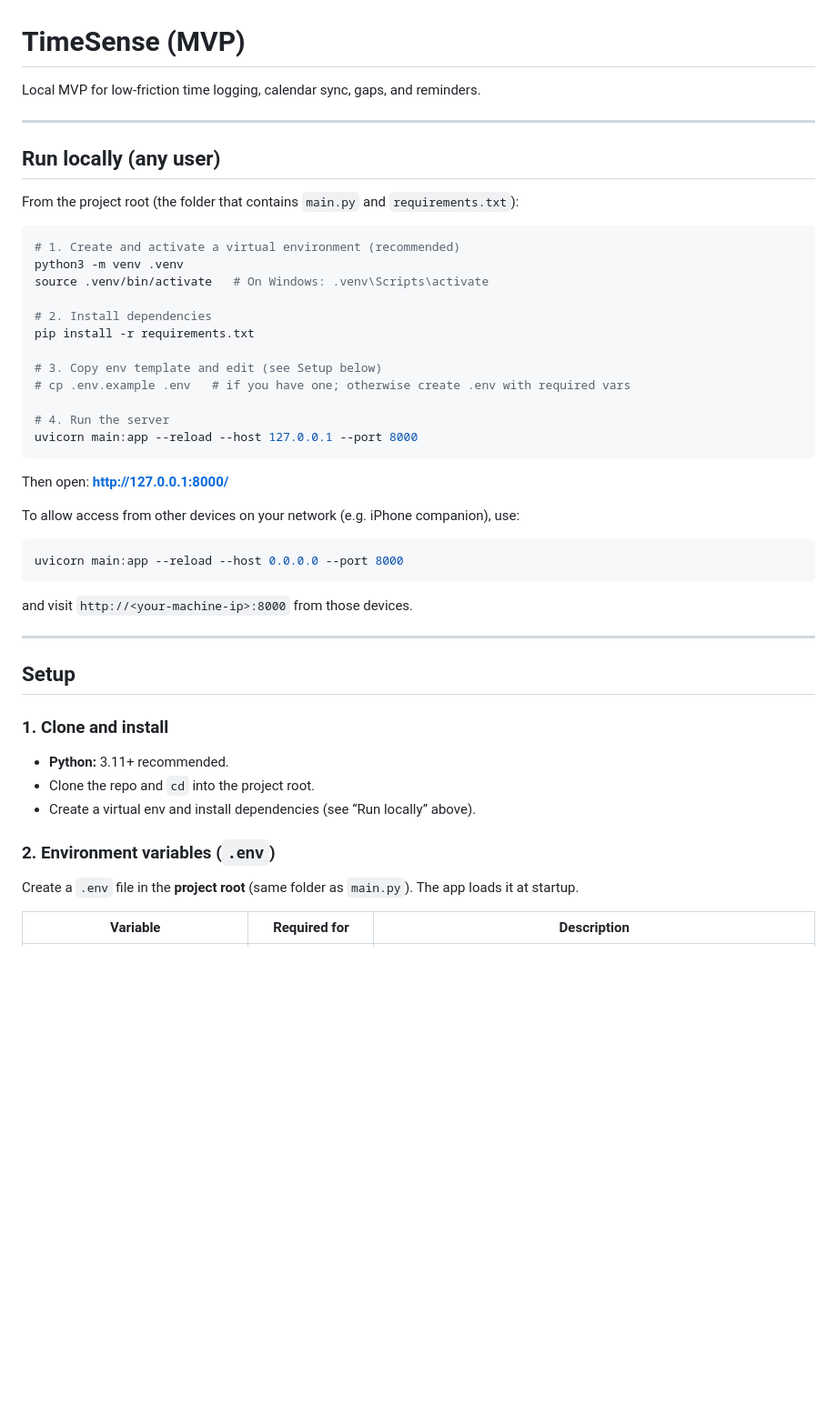
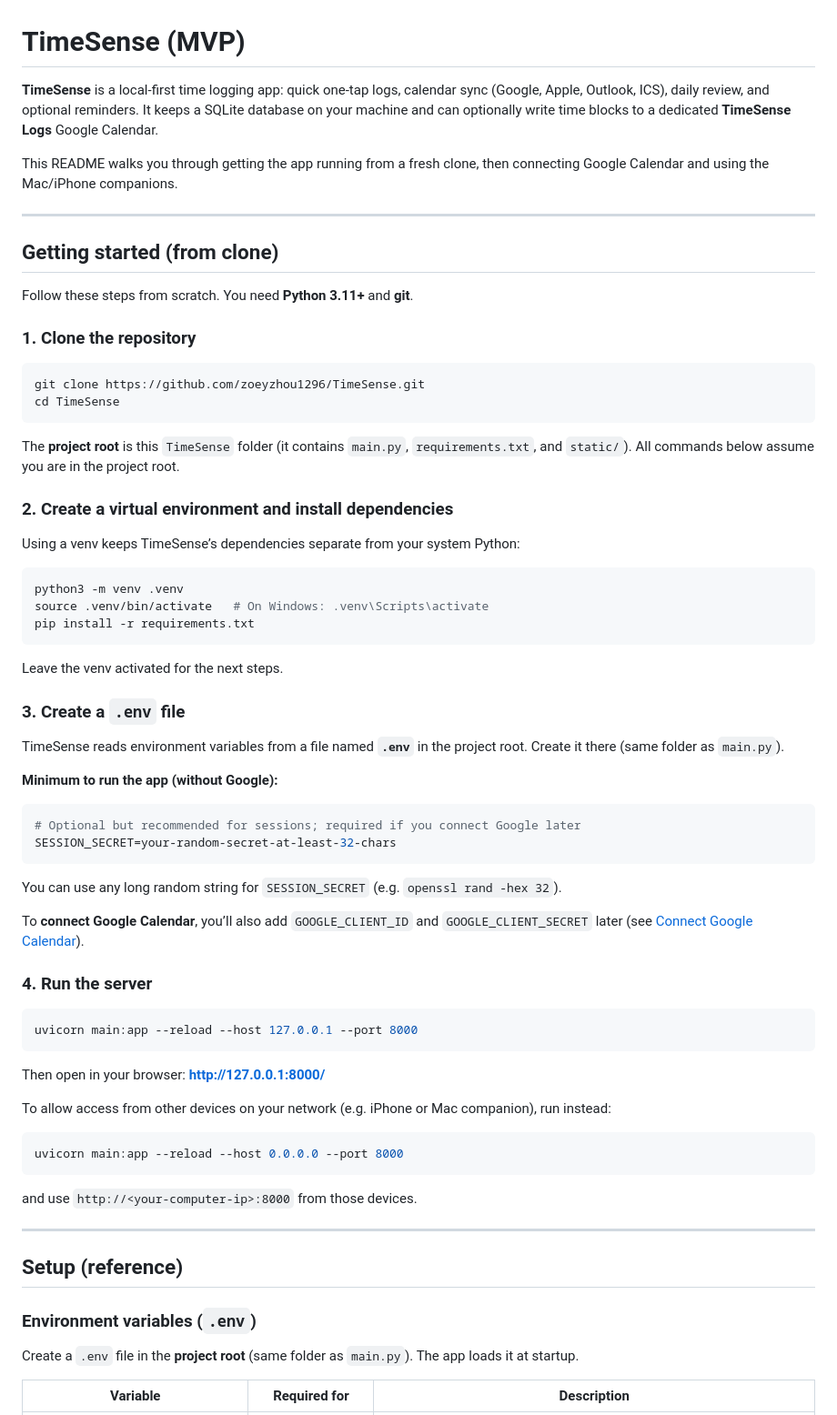
Before and after one commit to zoeyzhou1296/TimeSense, a Markdown page: README.md, the part around one of its changes. Shown at 91% size. GitHub-like rendering; blank space fills up the shorter version.

Commit message:
docs: start README from clone, remove AI Builders deploy section
Co-authored-by: Cursor <cursoragent@cursor.com>

````diff
--- a/README.md
+++ b/README.md
@@ -1,49 +1,72 @@
 # TimeSense (MVP)
 
-Local MVP for low-friction time logging, calendar sync, gaps, and reminders.
+**TimeSense** is a local-first time logging app: quick one-tap logs, calendar sync (Google, Apple, Outlook, ICS), daily review, and optional reminders. It keeps a SQLite database on your machine and can optionally write time blocks to a dedicated **TimeSense Logs** Google Calendar.
+
+This README walks you through getting the app running from a fresh clone, then connecting Google Calendar and using the Mac/iPhone companions.
 
 ---
 
-## Run locally (any user)
+## Getting started (from clone)
 
-From the project root (the folder that contains `main.py` and `requirements.txt`):
+Follow these steps from scratch. You need **Python 3.11+** and **git**.
+
+### 1. Clone the repository
 
 ```bash
-# 1. Create and activate a virtual environment (recommended)
+git clone https://github.com/zoeyzhou1296/TimeSense.git
+cd TimeSense
+```
+
+The **project root** is this `TimeSense` folder (it contains `main.py`, `requirements.txt`, and `static/`). All commands below assume you are in the project root.
+
+### 2. Create a virtual environment and install dependencies
+
+Using a venv keeps TimeSense’s dependencies separate from your system Python:
+
+```bash
 python3 -m venv .venv
 source .venv/bin/activate   # On Windows: .venv\Scripts\activate
+pip install -r requirements.txt
+```
 
-# 2. Install dependencies
-pip install -r requirements.txt
+Leave the venv activated for the next steps.
 
-# 3. Copy env template and edit (see Setup below)
-# cp .env.example .env   # if you have one; otherwise create .env with required vars
+### 3. Create a `.env` file
 
-# 4. Run the server
+TimeSense reads environment variables from a file named **`.env`** in the project root. Create it there (same folder as `main.py`).
+
+**Minimum to run the app (without Google):**
+
+```bash
+# Optional but recommended for sessions; required if you connect Google later
+SESSION_SECRET=your-random-secret-at-least-32-chars
+```
+
+You can use any long random string for `SESSION_SECRET` (e.g. `openssl rand -hex 32`).
+
+To **connect Google Calendar**, you’ll also add `GOOGLE_CLIENT_ID` and `GOOGLE_CLIENT_SECRET` later (see [Connect Google Calendar](#connect-google-calendar)).
+
+### 4. Run the server
+
+```bash
 uvicorn main:app --reload --host 127.0.0.1 --port 8000
 ```
 
-Then open: **http://127.0.0.1:8000/**
+Then open in your browser: **http://127.0.0.1:8000/**
 
-To allow access from other devices on your network (e.g. iPhone companion), use:
+To allow access from other devices on your network (e.g. iPhone or Mac companion), run instead:
 
 ```bash
 uvicorn main:app --reload --host 0.0.0.0 --port 8000
 ```
 
-and visit `http://<your-machine-ip>:8000` from those devices.
+and use `http://<your-computer-ip>:8000` from those devices.
 
 ---
 
-## Setup
+## Setup (reference)
 
-### 1. Clone and install
-
-- **Python:** 3.11+ recommended.
-- Clone the repo and `cd` into the project root.
-- Create a virtual env and install dependencies (see “Run locally” above).
-
-### 2. Environment variables (`.env`)
+### Environment variables (`.env`)
 
 Create a `.env` file in the **project root** (same folder as `main.py`). The app loads it at startup.
 
````
Also changed, not shown: other parts of README.md (+0 -13 lines).
